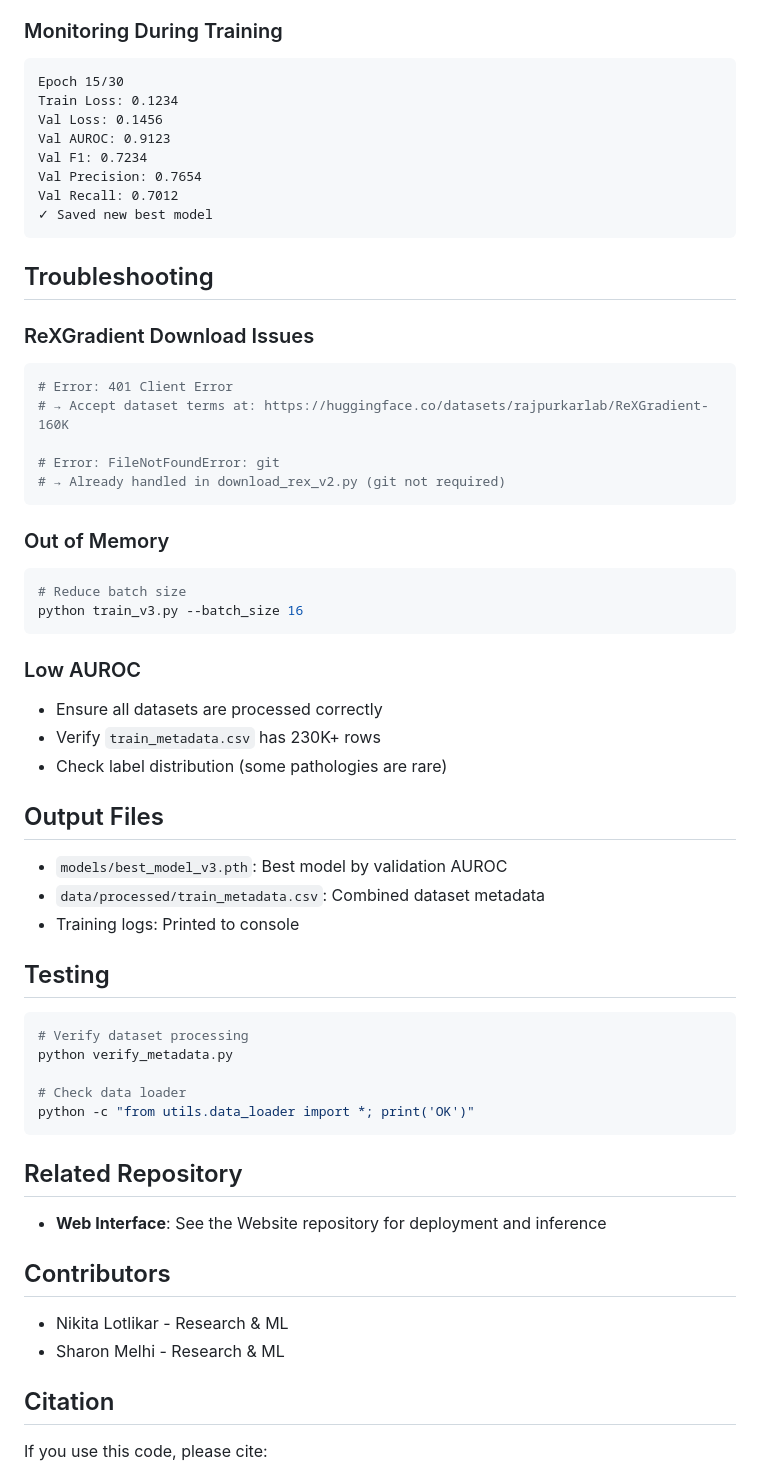
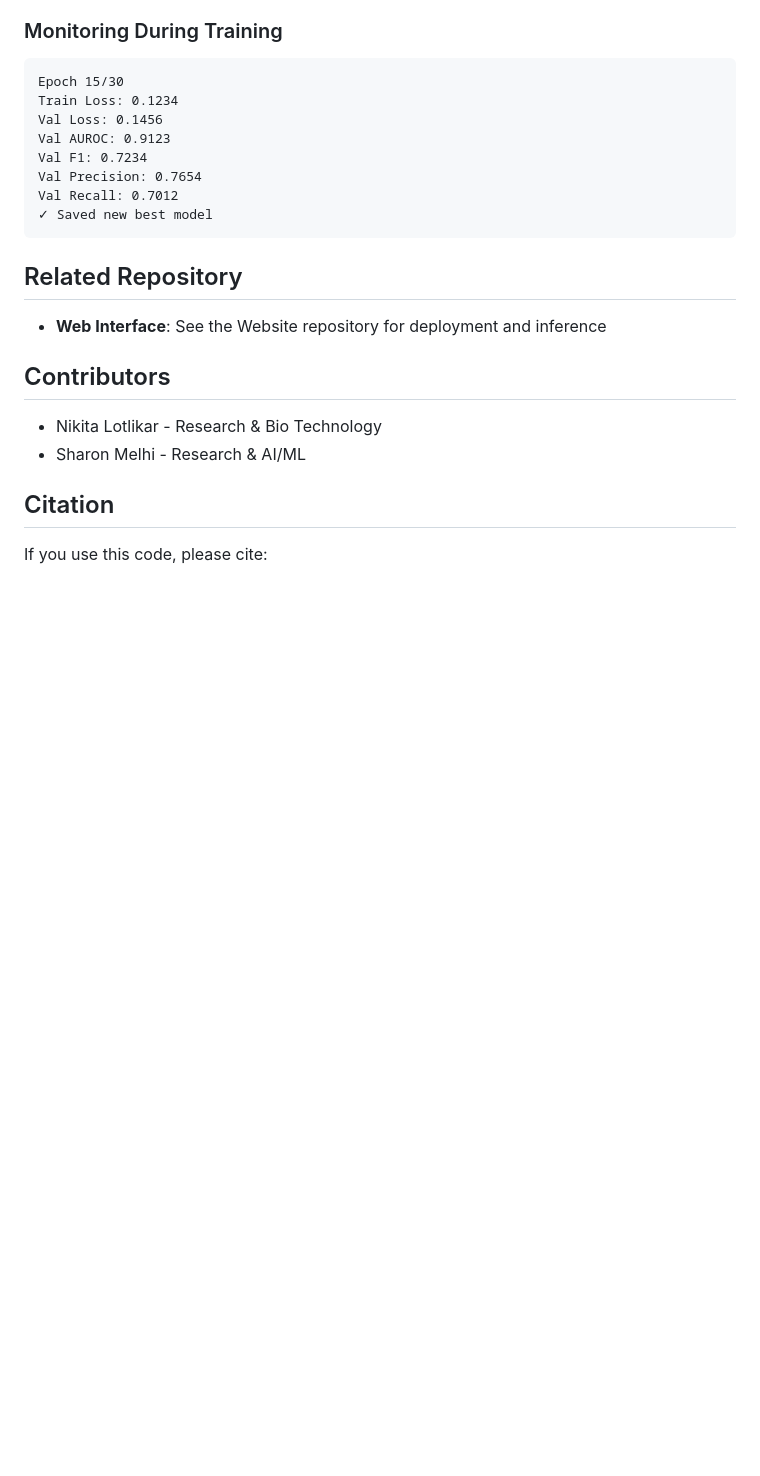
Before and after one commit to Sharon-codes/DeepInsight-X, a Markdown page: README.md, the part around the change. Drawn GitHub-style; blank space fills up the shorter version.

````diff
--- a/README.md
+++ b/README.md
@@ -163,43 +163,6 @@ Val Recall: 0.7012
 ✓ Saved new best model
 ```
 
-## Troubleshooting
-
-### ReXGradient Download Issues
-```bash
-# Error: 401 Client Error
-# → Accept dataset terms at: https://huggingface.co/datasets/rajpurkarlab/ReXGradient-160K
-
-# Error: FileNotFoundError: git
-# → Already handled in download_rex_v2.py (git not required)
-```
-
-### Out of Memory
-```bash
-# Reduce batch size
-python train_v3.py --batch_size 16
-```
-
-### Low AUROC
-- Ensure all datasets are processed correctly
-- Verify `train_metadata.csv` has 230K+ rows
-- Check label distribution (some pathologies are rare)
-
-## Output Files
-
-- `models/best_model_v3.pth`: Best model by validation AUROC
-- `data/processed/train_metadata.csv`: Combined dataset metadata
-- Training logs: Printed to console
-
-## Testing
-
-```bash
-# Verify dataset processing
-python verify_metadata.py
-
-# Check data loader
-python -c "from utils.data_loader import *; print('OK')"
-```
 
 ## Related Repository
 
@@ -207,8 +170,8 @@ python -c "from utils.data_loader import *; print('OK')"
 
 ## Contributors
 
-- Nikita Lotlikar - Research & ML
-- Sharon Melhi - Research & ML
+- Nikita Lotlikar - Research & Bio Technology
+- Sharon Melhi - Research & AI/ML
 
 ## Citation
 
````
